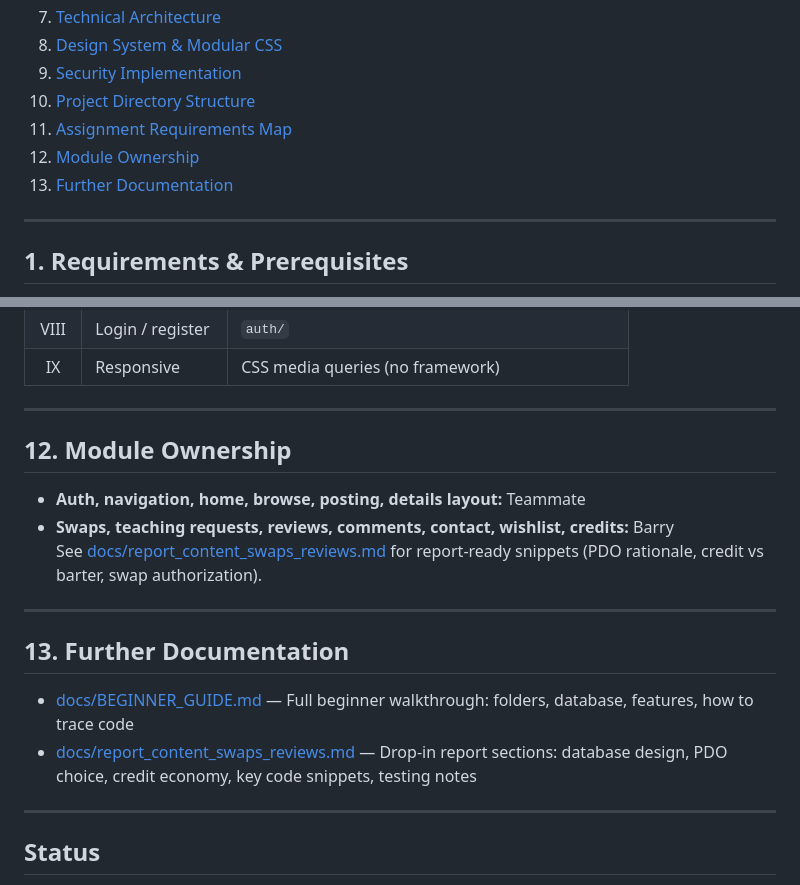
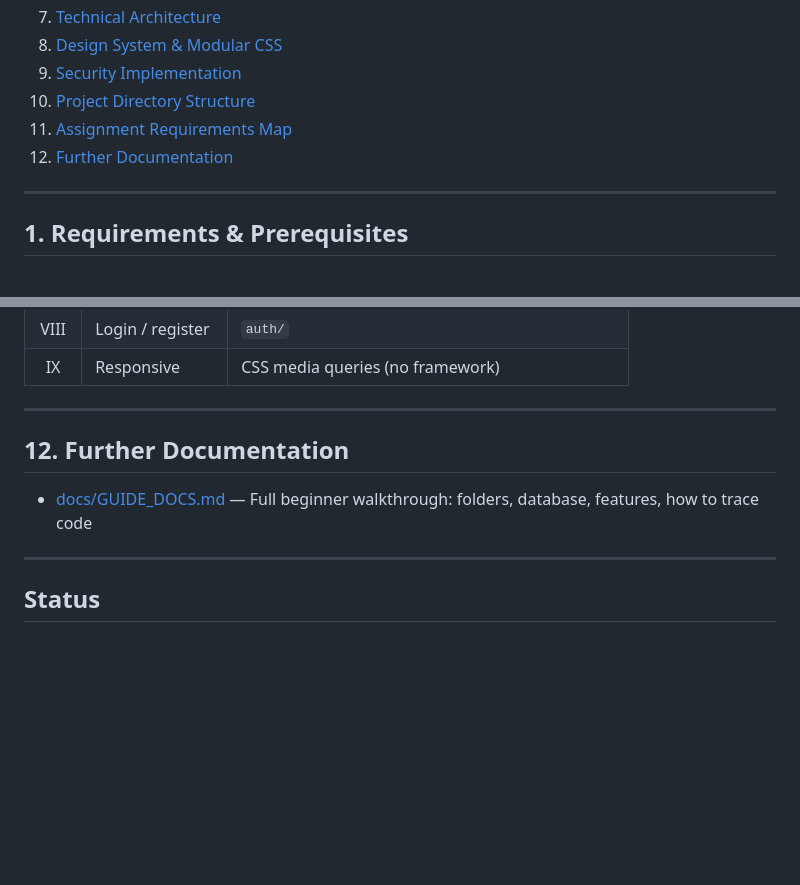
Before and after one commit to IcarusFlew-SE/UECS2094---SkillExpert-Skills-Trading-Platform, a Markdown page: README.md, 2 parts joined by grey strips. Rendered like a GitHub page; blank space fills up the shorter version.

Commit message:
Documentation changes and internal chores

```diff
--- a/README.md
+++ b/README.md
@@ -25,8 +25,7 @@ Built with **Vanilla HTML, CSS, JavaScript, PHP (PDO), and MySQL** — no framew
 9. [Security Implementation](#9-security-implementation)
 10. [Project Directory Structure](#10-project-directory-structure)
 11. [Assignment Requirements Map](#11-assignment-requirements-map)
-12. [Module Ownership](#12-module-ownership)
-13. [Further Documentation](#13-further-documentation)
+12. [Further Documentation](#12-further-documentation)
 
 ---
 
@@ -297,18 +296,10 @@ main/
 
 ---
 
-## 12. Module Ownership
 
-- **Auth, navigation, home, browse, posting, details layout:** Teammate
-- **Swaps, teaching requests, reviews, comments, contact, wishlist, credits:** Barry
-  See [docs/report_content_swaps_reviews.md](docs/report_content_swaps_reviews.md) for report-ready snippets (PDO rationale, credit vs barter, swap authorization).
+## 12. Further Documentation
 
----
-
-## 13. Further Documentation
-
-- [docs/BEGINNER_GUIDE.md](docs/BEGINNER_GUIDE.md) — Full beginner walkthrough: folders, database, features, how to trace code
-- [docs/report_content_swaps_reviews.md](docs/report_content_swaps_reviews.md) — Drop-in report sections: database design, PDO choice, credit economy, key code snippets, testing notes
+- [docs/GUIDE_DOCS.md](docs/GUIDE_DOCS.md) — Full beginner walkthrough: folders, database, features, how to trace code
 
 ---
 
```
Also changed, not shown: codebaseDocs/GUIDE_DOC.md (renamed from docs/BEGINNER_GUIDE.md, +0 -2 lines), codebaseDocs/report_content_swaps_reviews.md (renamed from docs/report_content_swaps_reviews.md, +0 -6 lines).
